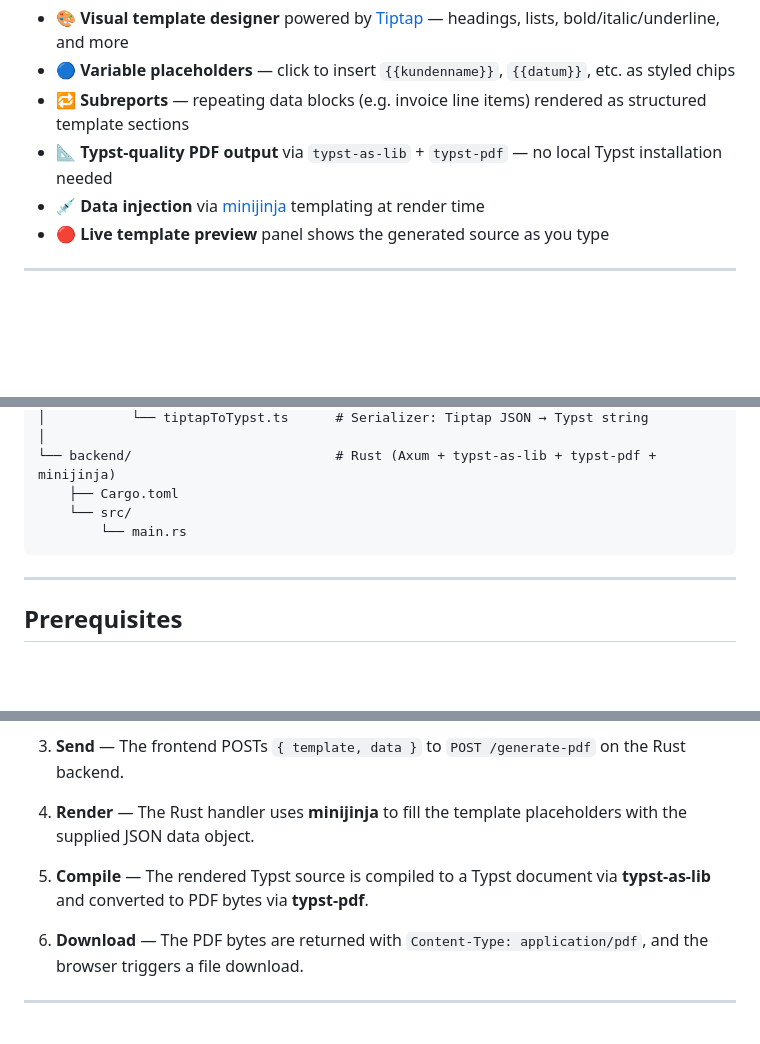
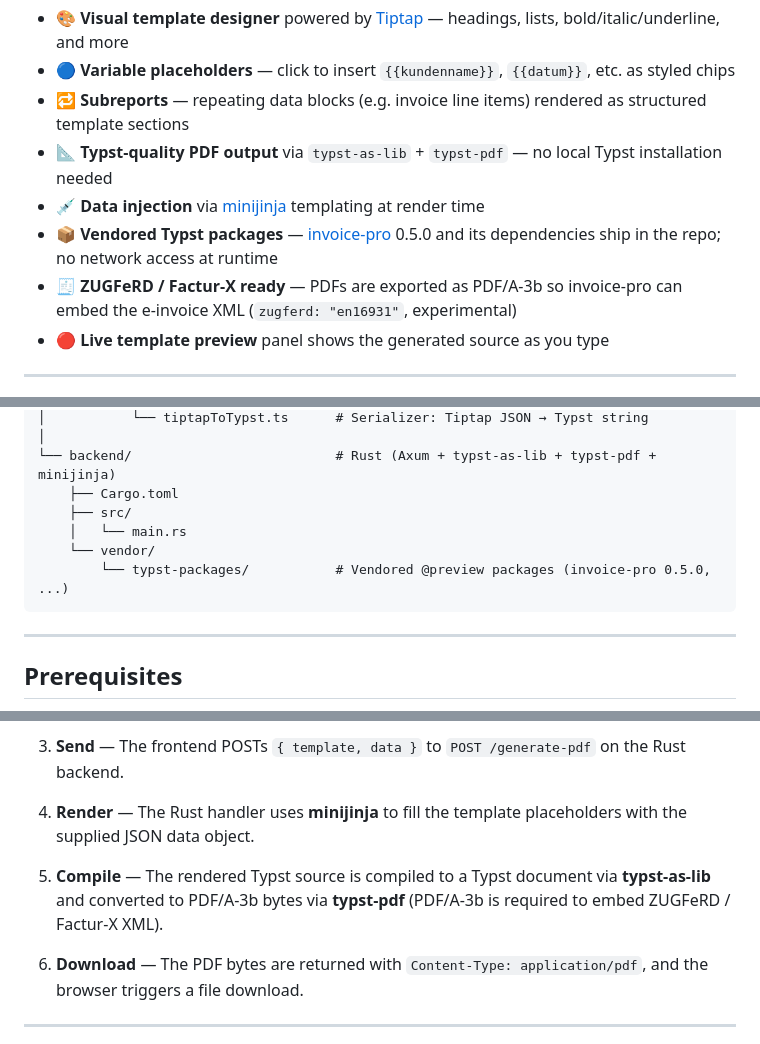
Before and after one commit to maltinapro/pdfcraft, a Markdown page: README.md, 3 parts joined by grey strips. Drawn GitHub-style; blank space fills up the shorter version.

Commit message:
Update README for vendored packages and PDF/A-3b; require README upkeep
Co-authored-by: Copilot <223556219+Copilot@users.noreply.github.com>

````diff
--- a/README.md
+++ b/README.md
@@ -15,6 +15,8 @@ A full-stack **PDF Template Builder** that combines a rich visual editor in the
 - 🔁 **Subreports** — repeating data blocks (e.g. invoice line items) rendered as structured template sections
 - 📐 **Typst-quality PDF output** via `typst-as-lib` + `typst-pdf` — no local Typst installation needed
 - 💉 **Data injection** via [minijinja](https://docs.rs/minijinja/) templating at render time
+- 📦 **Vendored Typst packages** — [invoice-pro](https://typst.app/universe/package/invoice-pro/) 0.5.0 and its dependencies ship in the repo; no network access at runtime
+- 🧾 **ZUGFeRD / Factur-X ready** — PDFs are exported as PDF/A-3b so invoice-pro can embed the e-invoice XML (`zugferd: "en16931"`, experimental)
 - 🔴 **Live template preview** panel shows the generated source as you type
 
 ---
@@ -68,8 +70,10 @@ pdfcraft/
 │
 └── backend/                          # Rust (Axum + typst-as-lib + typst-pdf + minijinja)
     ├── Cargo.toml
-    └── src/
-        └── main.rs
+    ├── src/
+    │   └── main.rs
+    └── vendor/
+        └── typst-packages/           # Vendored @preview packages (invoice-pro 0.5.0, ...)
 ```
 
 ---
@@ -131,7 +137,7 @@ The API server starts at **http://localhost:3000**.
 
 4. **Render** — The Rust handler uses **minijinja** to fill the template placeholders with the supplied JSON data object.
 
-5. **Compile** — The rendered Typst source is compiled to a Typst document via **typst-as-lib** and converted to PDF bytes via **typst-pdf**.
+5. **Compile** — The rendered Typst source is compiled to a Typst document via **typst-as-lib** and converted to PDF/A-3b bytes via **typst-pdf** (PDF/A-3b is required to embed ZUGFeRD / Factur-X XML).
 
 6. **Download** — The PDF bytes are returned with `Content-Type: application/pdf`, and the browser triggers a file download.
 
````
Also changed, not shown: other parts of README.md (+3 -0 lines), AGENTS.md (+1 -0 lines).
